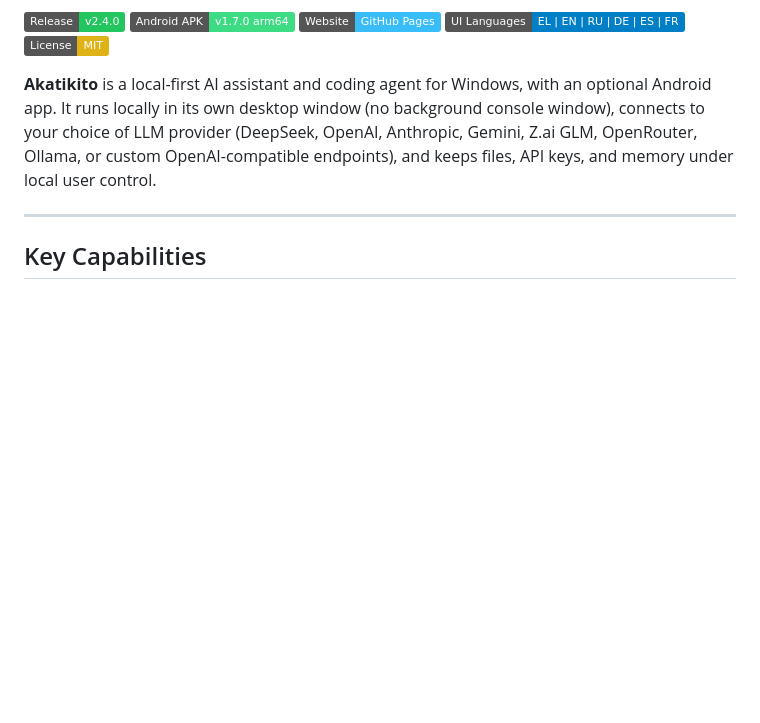
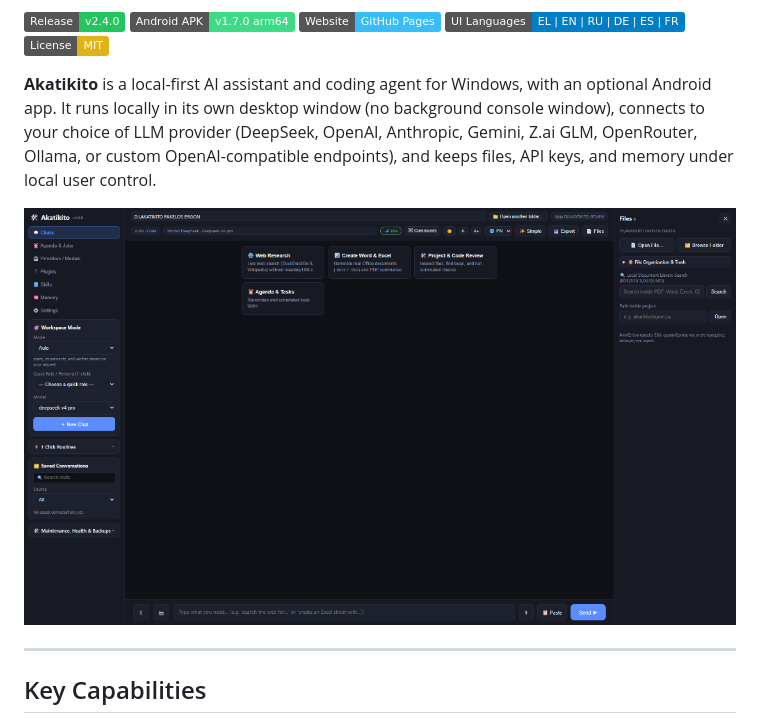
Before and after one commit to rodos4312/akatikito-ai, a Markdown page: README.md, the part around the change. GitHub-like rendering; pictures changed too: docs/screenshots/desktop-home.png (added); badges without logos; blank space fills up the shorter version.

Commit message:
docs: add desktop v2.4.0 screenshot to README

```diff
--- a/README.md
+++ b/README.md
@@ -7,6 +7,8 @@
 [![License: MIT](https://img.shields.io/badge/License-MIT-yellow.svg)](LICENSE)
 
 **Akatikito** is a local-first AI assistant and coding agent for Windows, with an optional Android app. It runs locally in its own desktop window (no background console window), connects to your choice of LLM provider (DeepSeek, OpenAI, Anthropic, Gemini, Z.ai GLM, OpenRouter, Ollama, or custom OpenAI-compatible endpoints), and keeps files, API keys, and memory under local user control.
+
+![Akatikito Desktop v2.4.0](docs/screenshots/desktop-home.png)
 
 ---
 
```
